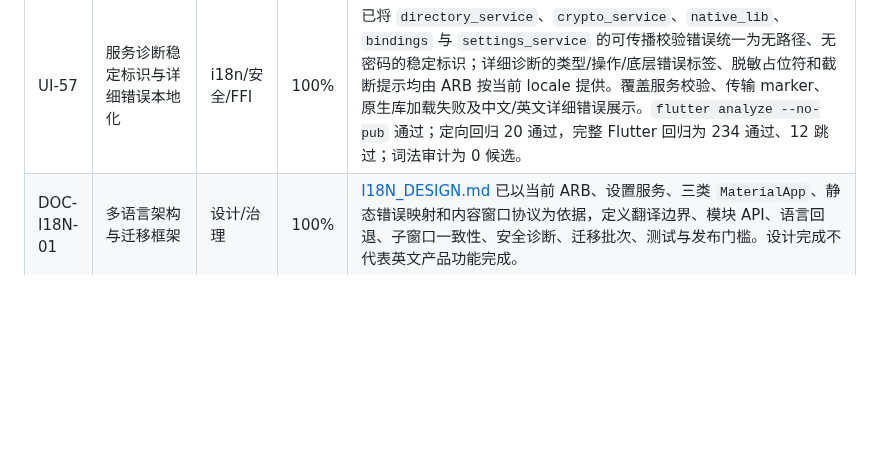
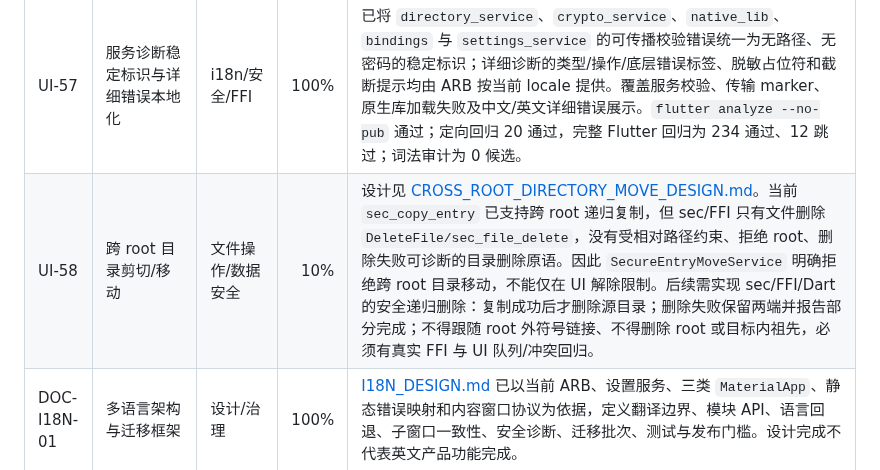
Before and after one commit to RelicOfTesla/safe_disk, a Markdown page: docs/TODO.md, the part around the change. Rendered like a GitHub page; blank space fills up the shorter version.

Commit message:
docs: define cross-root directory move safety

```diff
--- a/docs/TODO.md
+++ b/docs/TODO.md
@@ -47,6 +47,7 @@
 | UI-56 | 废弃通用剪贴板模块清理 | 安全/维护/i18n | 100% | 已确认并删除 `clipboard_service.dart`、`clipboard_helper.dart`：二者无产品、测试或入口引用，现行路径统一为 `SecureClipboardService`。重跑审计后候选由 76 降至 60；`flutter analyze --no-pub` 通过，现行安全剪贴板、移动服务与主壳本地化定向回归共 6 项通过。 |
 | FFI-18 | 废弃增量加密 Dart API 清理 | FFI/维护/设计一致性 | 100% | 已删除 `ffi_results.dart`、`incremental_encrypt_service.dart` 及 `NativeLib` 的失败占位桩；仓库级搜索无残留 Dart 调用，原生 `ffi_sec_fs` 仍无增量接口导出。架构、FFI 设计、状态和 README 已统一为“历史设计归档，无活跃 API”。`flutter analyze --no-pub` 通过；现行目录/Transfer V3 定向回归为 10 通过、12 跳过，完整 Flutter 回归为 233 通过、12 跳过；审计候选由 60 降至 31。删除不代表增量加密功能完成。 |
 | UI-57 | 服务诊断稳定标识与详细错误本地化 | i18n/安全/FFI | 100% | 已将 `directory_service`、`crypto_service`、`native_lib`、`bindings` 与 `settings_service` 的可传播校验错误统一为无路径、无密码的稳定标识；详细诊断的类型/操作/底层错误标签、脱敏占位符和截断提示均由 ARB 按当前 locale 提供。覆盖服务校验、传输 marker、原生库加载失败及中文/英文详细错误展示。`flutter analyze --no-pub` 通过；定向回归 20 通过，完整 Flutter 回归为 234 通过、12 跳过；词法审计为 0 候选。 |
+| UI-58 | 跨 root 目录剪切/移动 | 文件操作/数据安全 | 10% | 设计见 [CROSS_ROOT_DIRECTORY_MOVE_DESIGN.md](design/CROSS_ROOT_DIRECTORY_MOVE_DESIGN.md)。当前 `sec_copy_entry` 已支持跨 root 递归复制，但 sec/FFI 只有文件删除 `DeleteFile/sec_file_delete`，没有受相对路径约束、拒绝 root、删除失败可诊断的目录删除原语。因此 `SecureEntryMoveService` 明确拒绝跨 root 目录移动，不能仅在 UI 解除限制。后续需实现 sec/FFI/Dart 的安全递归删除：复制成功后才删除源目录；删除失败保留两端并报告部分完成；不得跟随 root 外符号链接、不得删除 root 或目标内祖先，必须有真实 FFI 与 UI 队列/冲突回归。 |
 | DOC-I18N-01 | 多语言架构与迁移框架 | 设计/治理 | 100% | [I18N_DESIGN.md](design/I18N_DESIGN.md) 已以当前 ARB、设置服务、三类 `MaterialApp`、静态错误映射和内容窗口协议为依据，定义翻译边界、模块 API、语言回退、子窗口一致性、安全诊断、迁移批次、测试与发布门槛。设计完成不代表英文产品功能完成。 |
 | TR-01 | Transfer 操作锁不污染用户目录 | Bug/并发/数据安全 | 90% | stable lock 已迁至用户私有缓存 `safe_disk/transfer-locks/`，root 与其父目录不再写 `.safe_disk.transfer.*.lock`；Go 覆盖跨进程互斥、symlink alias、等待取消和真实 import 后无相邻残留。仍待 Windows `LockFileEx` 实机与缓存目录生命周期验收。 |
 
```
Also changed, not shown: docs/design/CROSS_ROOT_DIRECTORY_MOVE_DESIGN.md (added, +50 -0 lines).
